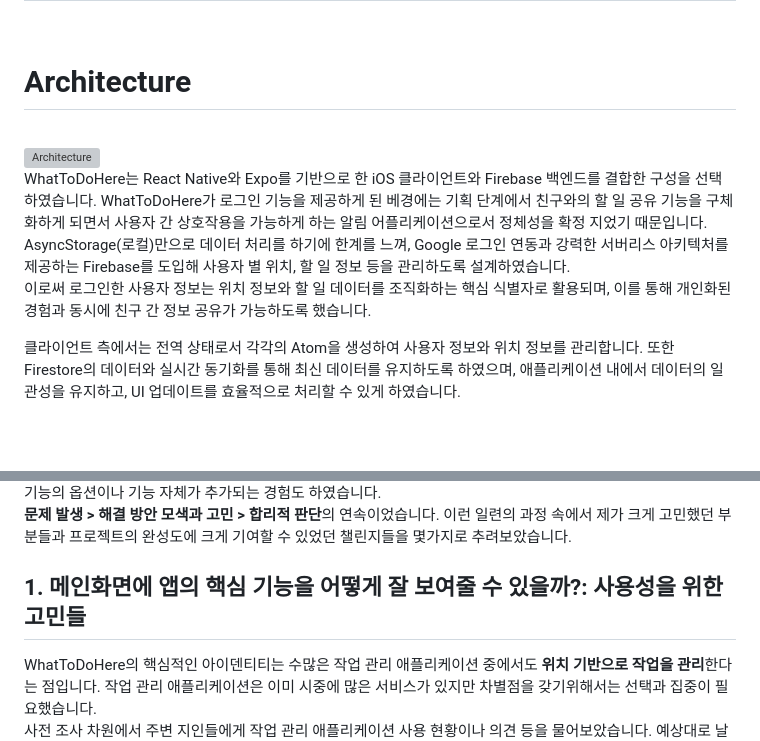
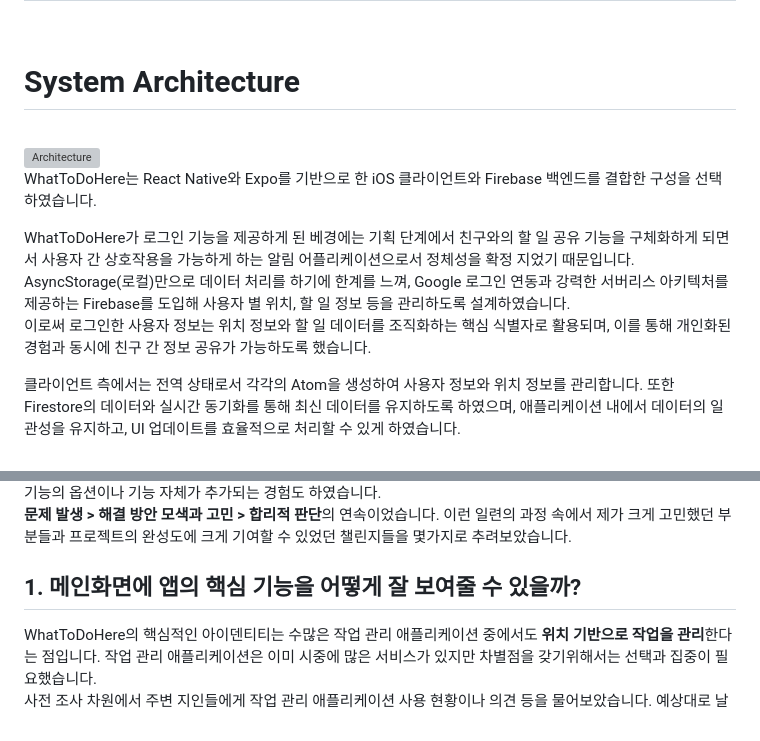
Before and after one commit to WhatToDoHere/WhatToDoHere-App, a Markdown page: README.md, 2 parts joined by grey strips. Drawn GitHub-style; folded sections open; blank space fills up the shorter version; grey boxes are pictures that could not be loaded.

Commit message:
Docs: readme 수정

```diff
--- a/README.md
+++ b/README.md
@@ -157,7 +159,7 @@ Expo는 React Native 개발을 단순화하는 프레임워크입니다. 이는
 
 <br>
 
-# Architecture
+# System Architecture
 
 <br>
 
@@ -165,9 +167,10 @@ Expo는 React Native 개발을 단순화하는 프레임워크입니다. 이는
 
 <br>
 
-WhatToDoHere는 React Native와 Expo를 기반으로 한 iOS 클라이언트와 Firebase 백엔드를 결합한 구성을 선택하였습니다. WhatToDoHere가 로그인 기능을 제공하게 된 베경에는 기획 단계에서 친구와의 할 일 공유 기능을 구체화하게 되면서 사용자 간 상호작용을 가능하게 하는 알림 어플리케이션으로서 정체성을 확정 지었기 때문입니다. AsyncStorage(로컬)만으로 데이터 처리를 하기에 한계를 느껴, Google 로그인 연동과 강력한 서버리스 아키텍처를 제공하는 Firebase를 도입해 사용자 별 위치, 할 일 정보 등을 관리하도록 설계하였습니다.
+WhatToDoHere는 React Native와 Expo를 기반으로 한 iOS 클라이언트와 Firebase 백엔드를 결합한 구성을 선택하였습니다.
+
+WhatToDoHere가 로그인 기능을 제공하게 된 베경에는 기획 단계에서 친구와의 할 일 공유 기능을 구체화하게 되면서 사용자 간 상호작용을 가능하게 하는 알림 어플리케이션으로서 정체성을 확정 지었기 때문입니다. AsyncStorage(로컬)만으로 데이터 처리를 하기에 한계를 느껴, Google 로그인 연동과 강력한 서버리스 아키텍처를 제공하는 Firebase를 도입해 사용자 별 위치, 할 일 정보 등을 관리하도록 설계하였습니다.
 <br> 이로써 로그인한 사용자 정보는 위치 정보와 할 일 데이터를 조직화하는 핵심 식별자로 활용되며, 이를 통해 개인화된 경험과 동시에 친구 간 정보 공유가 가능하도록 했습니다.
-
 
 클라이언트 측에서는 전역 상태로서 각각의 Atom을 생성하여 사용자 정보와 위치 정보를 관리합니다. 또한 Firestore의 데이터와 실시간 동기화를 통해 최신 데이터를 유지하도록 하였으며, 애플리케이션 내에서 데이터의 일관성을 유지하고, UI 업데이트를 효율적으로 처리할 수 있게 하였습니다.
 
@@ -237,7 +240,7 @@ WhatToDoHere는 React Native와 Expo를 기반으로 한 iOS 클라이언트와
 
 약 3주라는 기간 동안 기획, 디자인, 개발까지 하나의 애플리케이션을 만들기 위한 전체적인 개발 프로세스를 혼자 겪으며 부딪혔던 난관들은 주제가 참 다양했습니다.<br>사용성 측면에서 메인화면부터 어떻게 구성해야할까 하는 고민이 먼저 있었고, 핵심 기능의 완성도를 위해 계속해서 기능의 옵션이나 기능 자체가 추가되는 경험도 하였습니다.<br><b>문제 발생 > 해결 방안 모색과 고민 > 합리적 판단</b>의 연속이었습니다. 이런 일련의 과정 속에서 제가 크게 고민했던 부분들과 프로젝트의 완성도에 크게 기여할 수 있었던 챌린지들을 몇가지로 추려보았습니다.
 
-## 1. 메인화면에 앱의 핵심 기능을 어떻게 잘 보여줄 수 있을까?: 사용성을 위한 고민들
+## 1. 메인화면에 앱의 핵심 기능을 어떻게 잘 보여줄 수 있을까?
 
 WhatToDoHere의 핵심적인 아이덴티티는 수많은 작업 관리 애플리케이션 중에서도 **위치 기반으로 작업을 관리**한다는 점입니다. 작업 관리 애플리케이션은 이미 시중에 많은 서비스가 있지만 차별점을 갖기위해서는 선택과 집중이 필요했습니다.<br> 사전 조사 차원에서 주변 지인들에게 작업 관리 애플리케이션 사용 현황이나 의견 등을 물어보았습니다. 예상대로 날짜별 일정관리 어플은 많이 사용하지만, 기능이 매우 고도화된 작업 관리 애플리케이션의 경우, 오히려 너무 많은 기능을 제공하면서 UI가 비교적 직관적이지 못하다던가, 사용자의 학습량이 늘어나게 되어 접근성이 떨어진다는 피드백을 받을 수 있었습니다. <br><br>
 여기서 얻을 수 있었던 힌트는 위치 기반 작업 관리라는 컨셉에 맞춰 특별한 학습없이 사용할 수 있도록 단순하고 직관적인 UI를 제공하자는 것이었습니다.
```
Also changed, not shown: other parts of README.md (+23 -11 lines).
